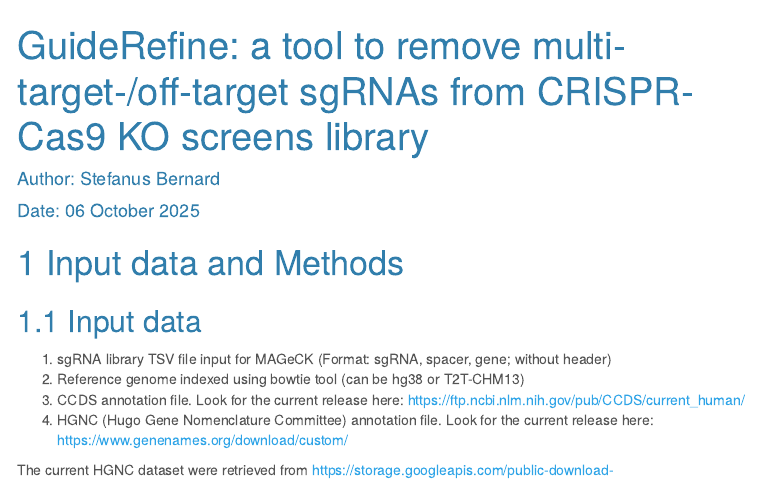
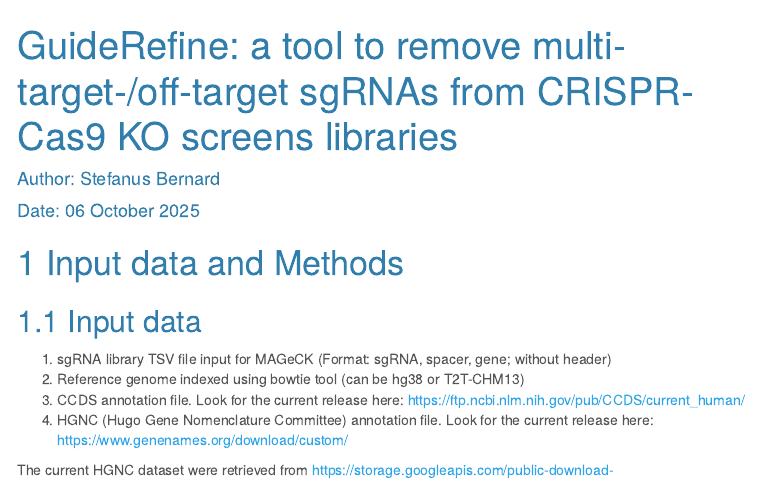
Before and after one commit to stefanusbernard/GuideRefine, an R Markdown document (GuideRefine.Rmd): the page in a window 1100 px wide, from its top. Rendered offline with R 4.5, knitr and Pandoc, with nearby package versions; some code elsewhere in the file could not run offline; menus at the side of the page are left out.

Commit message:
test change message

```diff
--- a/GuideRefine.Rmd
+++ b/GuideRefine.Rmd
@@ -1,5 +1,5 @@
 ---
-title: "GuideRefine: a tool to remove multi-target-/off-target sgRNAs from CRISPR-Cas9 KO screens library"
+title: "GuideRefine: a tool to remove multi-target-/off-target sgRNAs from CRISPR-Cas9 KO screens libraries"
 author: "Author: Stefanus Bernard"
 date: "Date: `r format(Sys.time(), '%d %B %Y')`"
 output:
```
